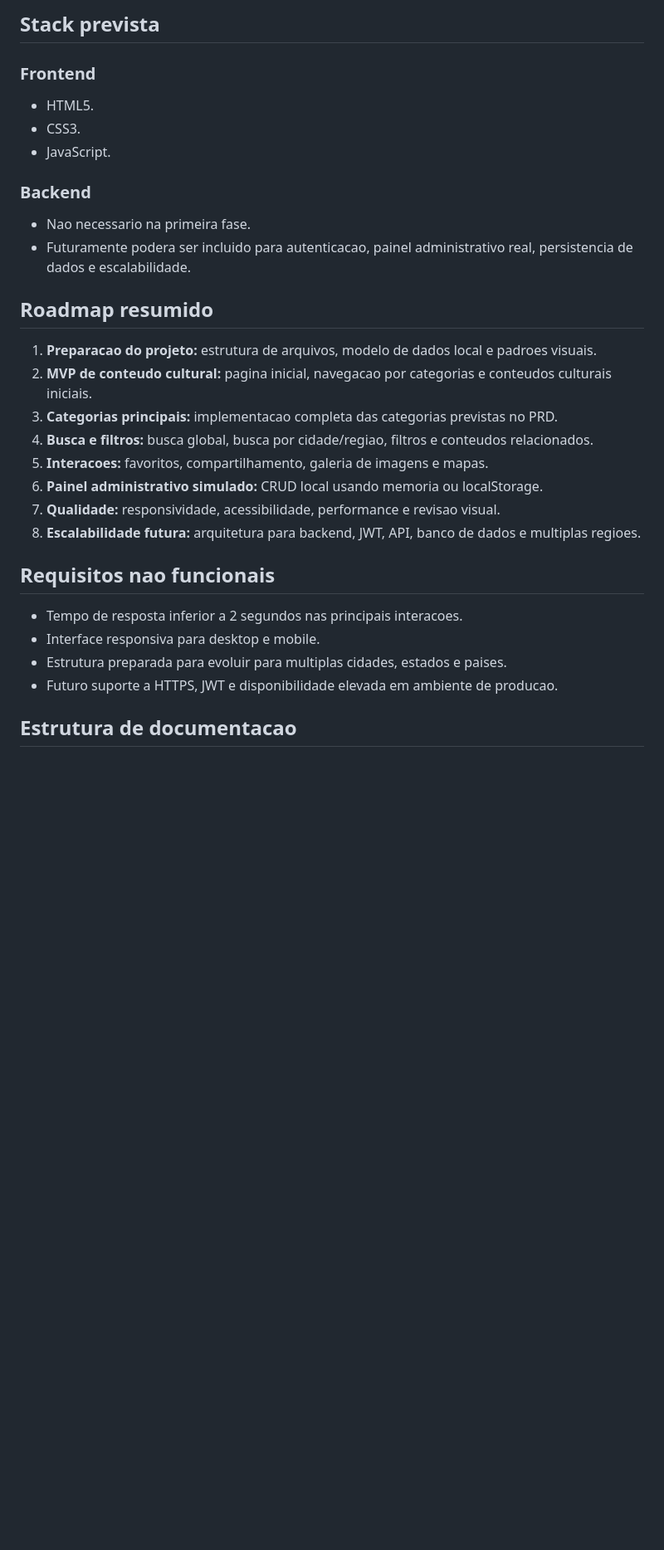
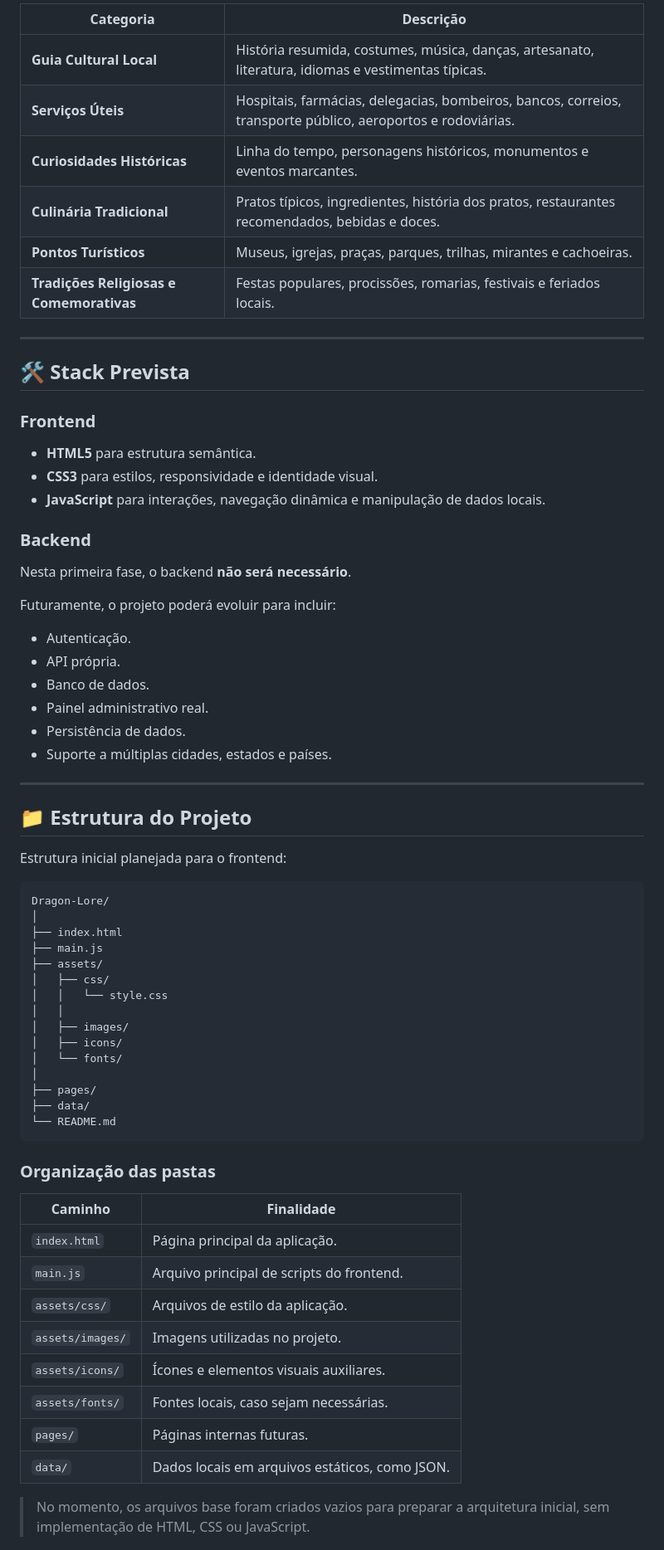
Before and after one commit to GuilhermeSFX/DragonLore, a Markdown page: README.md, the part around one of its changes. Shown at 83% size. GitHub-like rendering; blank space fills up the shorter version.

Commit message:
docs: estruturando pastas e arquivos no README.md

````diff
--- a/README.md
+++ b/README.md
@@ -61,33 +79,72 @@ O conteudo do Dragon Lore sera organizado nas seguintes categorias principais:
 
-## Stack prevista
+| Categoria | Descrição |
+| --- | --- |
+| **Guia Cultural Local** | História resumida, costumes, música, danças, artesanato, literatura, idiomas e vestimentas típicas. |
+| **Serviços Úteis** | Hospitais, farmácias, delegacias, bombeiros, bancos, correios, transporte público, aeroportos e rodoviárias. |
+| **Curiosidades Históricas** | Linha do tempo, personagens históricos, monumentos e eventos marcantes. |
+| **Culinária Tradicional** | Pratos típicos, ingredientes, história dos pratos, restaurantes recomendados, bebidas e doces. |
+| **Pontos Turísticos** | Museus, igrejas, praças, parques, trilhas, mirantes e cachoeiras. |
+| **Tradições Religiosas e Comemorativas** | Festas populares, procissões, romarias, festivais e feriados locais. |
+
+---
+
+## 🛠️ Stack Prevista
 
 ### Frontend
 
-- HTML5.
-- CSS3.
-- JavaScript.
+- **HTML5** para estrutura semântica.
+- **CSS3** para estilos, responsividade e identidade visual.
+- **JavaScript** para interações, navegação dinâmica e manipulação de dados locais.
 
 ### Backend
 
-- Nao necessario na primeira fase.
-- Futuramente podera ser incluido para autenticacao, painel administrativo real, persistencia de dados e escalabilidade.
+Nesta primeira fase, o backend **não será necessário**.
 
-## Roadmap resumido
+Futuramente, o projeto poderá evoluir para incluir:
 
-1. **Preparacao do projeto:** estrutura de arquivos, modelo de dados local e padroes visuais.
-2. **MVP de conteudo cultural:** pagina inicial, navegacao por categorias e conteudos culturais iniciais.
-3. **Categorias principais:** implementacao completa das categorias previstas no PRD.
-4. **Busca e filtros:** busca global, busca por cidade/regiao, filtros e conteudos relacionados.
-5. **Interacoes:** favoritos, compartilhamento, galeria de imagens e mapas.
-6. **Painel administrativo simulado:** CRUD local usando memoria ou localStorage.
-7. **Qualidade:** responsividade, acessibilidade, performance e revisao visual.
-8. **Escalabilidade futura:** arquitetura para backend, JWT, API, banco de dados e multiplas regioes.
+- Autenticação.
+- API própria.
+- Banco de dados.
+- Painel administrativo real.
+- Persistência de dados.
+- Suporte a múltiplas cidades, estados e países.
 
-## Requisitos nao funcionais
+---
 
-- Tempo de resposta inferior a 2 segundos nas principais interacoes.
-- Interface responsiva para desktop e mobile.
-- Estrutura preparada para evoluir para multiplas cidades, estados e paises.
-- Futuro suporte a HTTPS, JWT e disponibilidade elevada em ambiente de producao.
+## 📁 Estrutura do Projeto
 
-## Estrutura de documentacao
+Estrutura inicial planejada para o frontend:
+
+```text
+Dragon-Lore/
+│
+├── index.html
+├── main.js
+├── assets/
+│   ├── css/
+│   │   └── style.css
+│   │
+│   ├── images/
+│   ├── icons/
+│   └── fonts/
+│
+├── pages/
+├── data/
+└── README.md
+```
+
+### Organização das pastas
+
+| Caminho | Finalidade |
+| --- | --- |
+| `index.html` | Página principal da aplicação. |
+| `main.js` | Arquivo principal de scripts do frontend. |
+| `assets/css/` | Arquivos de estilo da aplicação. |
+| `assets/images/` | Imagens utilizadas no projeto. |
+| `assets/icons/` | Ícones e elementos visuais auxiliares. |
+| `assets/fonts/` | Fontes locais, caso sejam necessárias. |
+| `pages/` | Páginas internas futuras. |
+| `data/` | Dados locais em arquivos estáticos, como JSON. |
+
+> No momento, os arquivos base foram criados vazios para preparar a arquitetura inicial, sem implementação de HTML, CSS ou JavaScript.
+
````
Also changed, not shown: other parts of README.md (+112 -39 lines).
